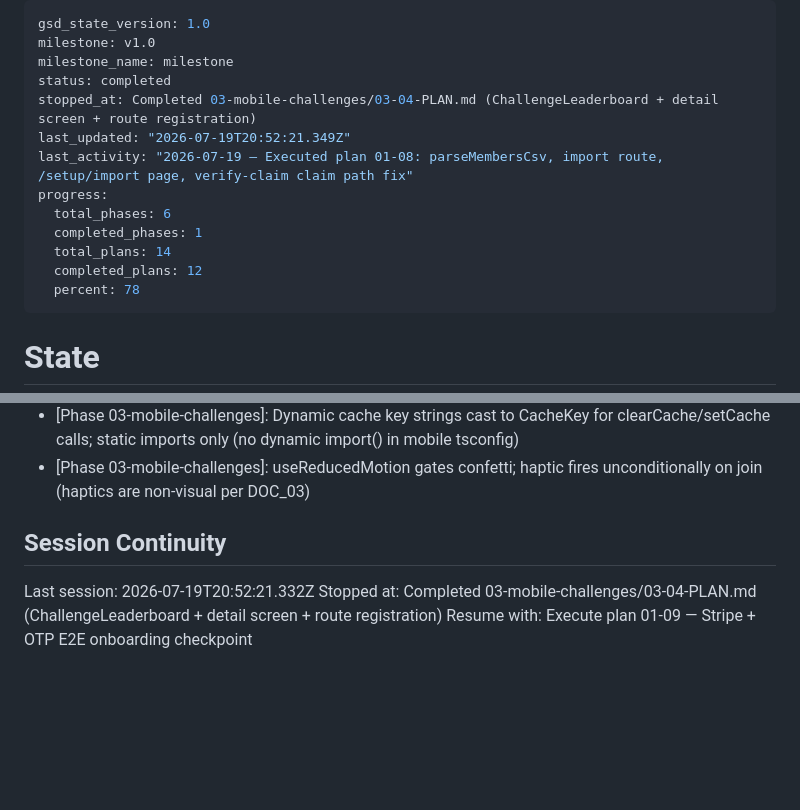
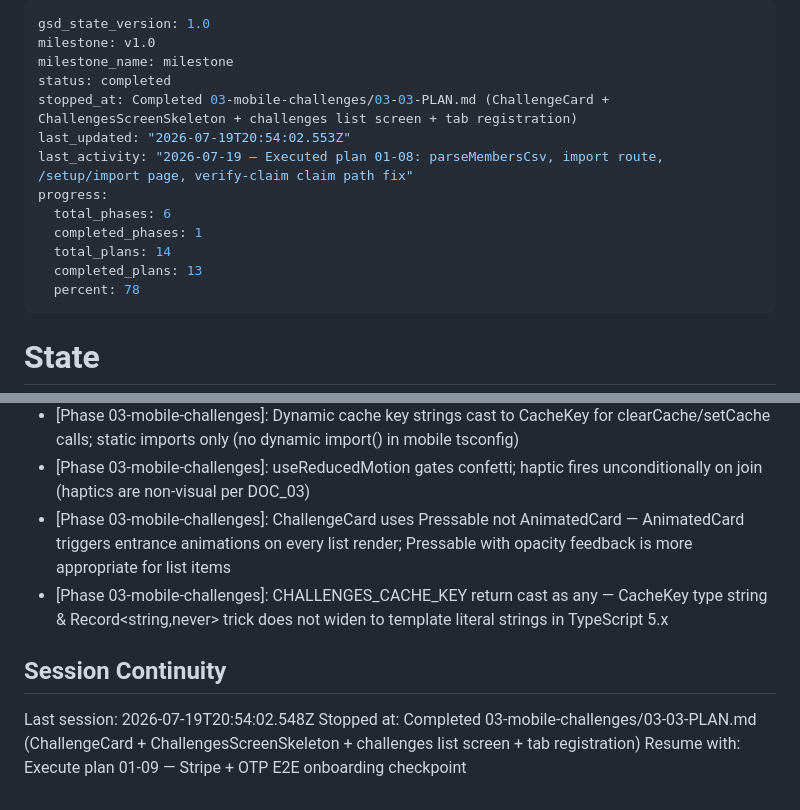
Before and after one commit to PJose15/Smart-Gym-, a Markdown page: .planning/STATE.md, 2 parts joined by grey strips. Drawn GitHub-style; blank space fills up the shorter version.

Commit message:
docs(03-03): complete challenges browse screen plan — ChallengeCard + list screen + tab
- ChallengeCard: type badge, countdown, progress bar (joined), joined/participant footer
- ChallengesScreenSkeleton: toggle bar + 4 card bones
- challenges.tsx: cacheFirst, splitByStatus toggle, refresh, skeleton, empty states
- (tabs)/_layout.tsx: Challenges tab with trophy AnimatedTabIcon after Feed
- tsc clean, 189 mobile tests pass

Co-Authored-By: Claude Fable 5 <noreply@anthropic.com>

```diff
--- a/.planning/STATE.md
+++ b/.planning/STATE.md
@@ -3,14 +3,14 @@ gsd_state_version: 1.0
 milestone: v1.0
 milestone_name: milestone
 status: completed
-stopped_at: Completed 03-mobile-challenges/03-04-PLAN.md (ChallengeLeaderboard + detail screen + route registration)
-last_updated: "2026-07-19T20:52:21.349Z"
+stopped_at: Completed 03-mobile-challenges/03-03-PLAN.md (ChallengeCard + ChallengesScreenSkeleton + challenges list screen + tab registration)
+last_updated: "2026-07-19T20:54:02.553Z"
 last_activity: "2026-07-19 — Executed plan 01-08: parseMembersCsv, import route, /setup/import page, verify-claim claim path fix"
 progress:
   total_phases: 6
   completed_phases: 1
   total_plans: 14
-  completed_plans: 12
+  completed_plans: 13
   percent: 78
 ---
 
@@ -88,9 +88,11 @@ Next action: Execute plan 01-09 — Stripe E2E onboarding checkpoint (real-devic
 - [Phase 03-mobile-challenges]: Migration 028 applied to live DB — challenge_participants_member_gym_read policy confirmed; 115 rows visible for demo gym member
 - [Phase 03-mobile-challenges]: Dynamic cache key strings cast to CacheKey for clearCache/setCache calls; static imports only (no dynamic import() in mobile tsconfig)
 - [Phase 03-mobile-challenges]: useReducedMotion gates confetti; haptic fires unconditionally on join (haptics are non-visual per DOC_03)
+- [Phase 03-mobile-challenges]: ChallengeCard uses Pressable not AnimatedCard — AnimatedCard triggers entrance animations on every list render; Pressable with opacity feedback is more appropriate for list items
+- [Phase 03-mobile-challenges]: CHALLENGES_CACHE_KEY return cast as any — CacheKey type string & Record<string,never> trick does not widen to template literal strings in TypeScript 5.x
 
 ## Session Continuity
 
-Last session: 2026-07-19T20:52:21.332Z
-Stopped at: Completed 03-mobile-challenges/03-04-PLAN.md (ChallengeLeaderboard + detail screen + route registration)
+Last session: 2026-07-19T20:54:02.548Z
+Stopped at: Completed 03-mobile-challenges/03-03-PLAN.md (ChallengeCard + ChallengesScreenSkeleton + challenges list screen + tab registration)
 Resume with: Execute plan 01-09 — Stripe + OTP E2E onboarding checkpoint
```
Also changed, not shown: 1 other file.
